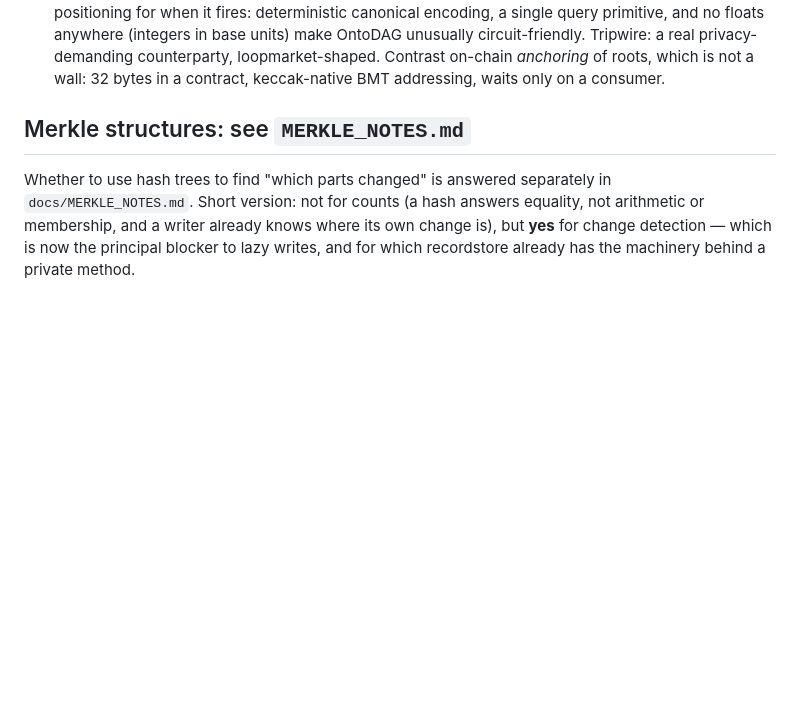
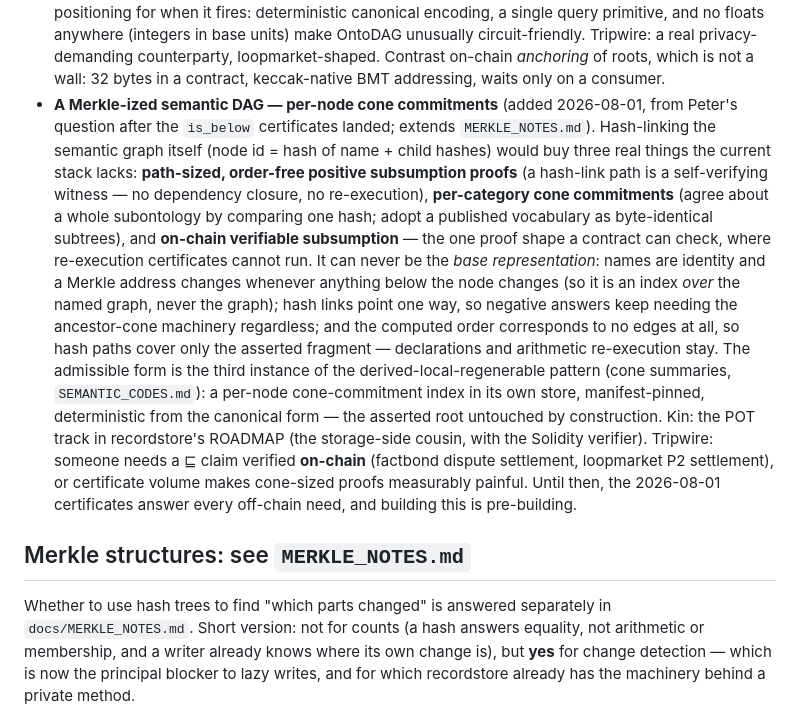
Before and after one commit to petfold/ontodag, a Markdown page: docs/DATABASE_DIRECTION.md, the part around the change. Drawn GitHub-style; blank space fills up the shorter version.

Commit message:
Wall: a Merkle-ized semantic DAG (derived cone commitments, tripwire-gated)
From Peter's question after the certificates landed. Recorded so a future
session recognizes the moment: never the base representation (names are
identity, Merkle addresses are version-bound; hash links serve one
direction, negatives keep the ancestor-cone machinery; the computed order
has no edges to link) — but a derived per-node cone-commitment index is
admissible and buys path-sized order-free positive proofs, one-hash
agreement over whole subontologies, and on-chain-verifiable subsumption.
Tripwire: a real need to settle a subsumption claim on-chain (factbond
disputes, loopmarket P2), or certificate volume hurting. MERKLE_NOTES.md
summary table extended with the proofs/certificates rows and the pointer.

Co-Authored-By: Claude Fable 5 <noreply@anthropic.com>

```diff
--- a/docs/DATABASE_DIRECTION.md
+++ b/docs/DATABASE_DIRECTION.md
@@ -304,6 +304,33 @@ future session recognizes the moment instead of pre-building:
   privacy-demanding counterparty, loopmarket-shaped. Contrast on-chain
   *anchoring* of roots, which is not a wall: 32 bytes in a contract,
   keccak-native BMT addressing, waits only on a consumer.
+- **A Merkle-ized semantic DAG — per-node cone commitments** (added
+  2026-08-01, from Peter's question after the `is_below` certificates
+  landed; extends `MERKLE_NOTES.md`). Hash-linking the semantic graph
+  itself (node id = hash of name + child hashes) would buy three real
+  things the current stack lacks: **path-sized, order-free positive
+  subsumption proofs** (a hash-link path is a self-verifying witness — no
+  dependency closure, no re-execution), **per-category cone commitments**
+  (agree about a whole subontology by comparing one hash; adopt a
+  published vocabulary as byte-identical subtrees), and **on-chain
+  verifiable subsumption** — the one proof shape a contract can check,
+  where re-execution certificates cannot run. It can never be the *base
+  representation*: names are identity and a Merkle address changes
+  whenever anything below the node changes (so it is an index *over* the
+  named graph, never the graph); hash links point one way, so negative
+  answers keep needing the ancestor-cone machinery regardless; and the
+  computed order corresponds to no edges at all, so hash paths cover only
+  the asserted fragment — declarations and arithmetic re-execution stay.
+  The admissible form is the third instance of the
+  derived-local-regenerable pattern (cone summaries, `SEMANTIC_CODES.md`):
+  a per-node cone-commitment index in its own store, manifest-pinned,
+  deterministic from the canonical form — the asserted root untouched by
+  construction. Kin: the POT track in recordstore's ROADMAP (the
+  storage-side cousin, with the Solidity verifier). Tripwire: someone
+  needs a ⊑ claim verified **on-chain** (factbond dispute settlement,
+  loopmarket P2 settlement), or certificate volume makes cone-sized
+  proofs measurably painful. Until then, the 2026-08-01 certificates
+  answer every off-chain need, and building this is pre-building.
 
 ## Merkle structures: see `MERKLE_NOTES.md`
 
```
Also changed, not shown: docs/MERKLE_NOTES.md (+12 -0 lines).
